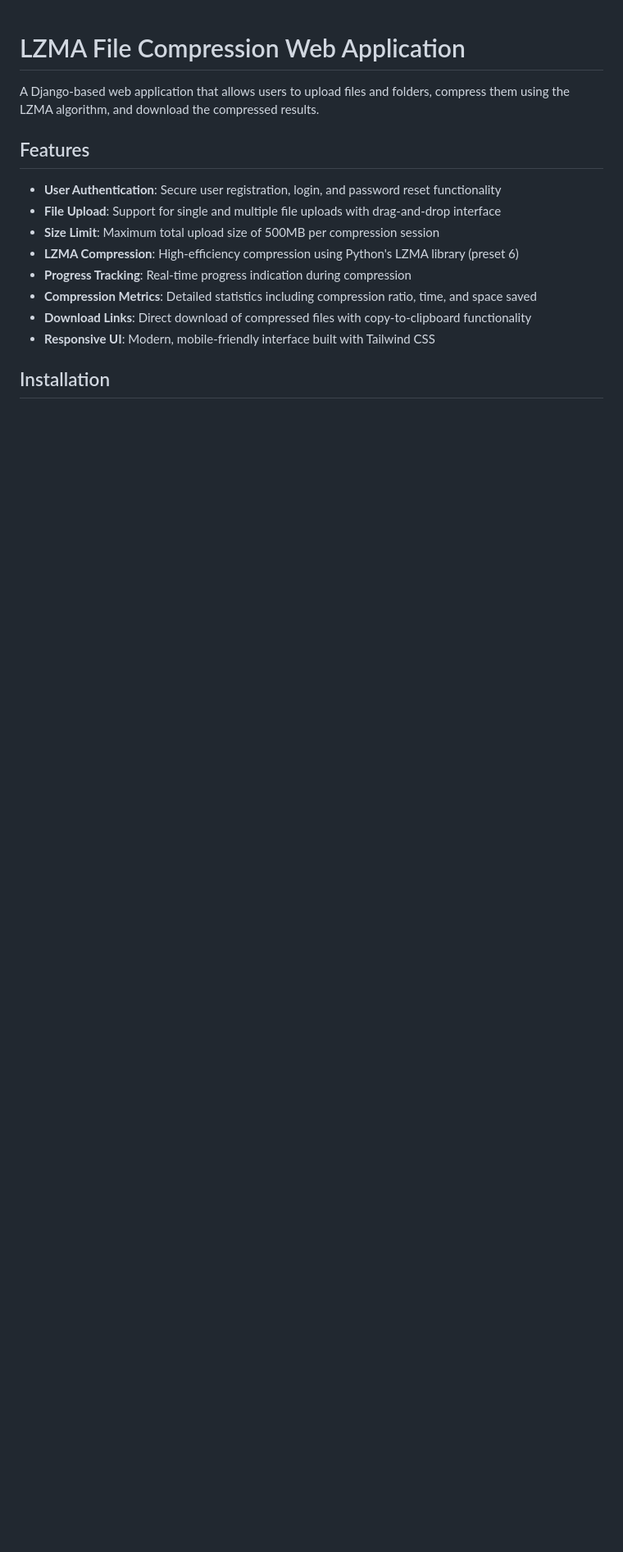
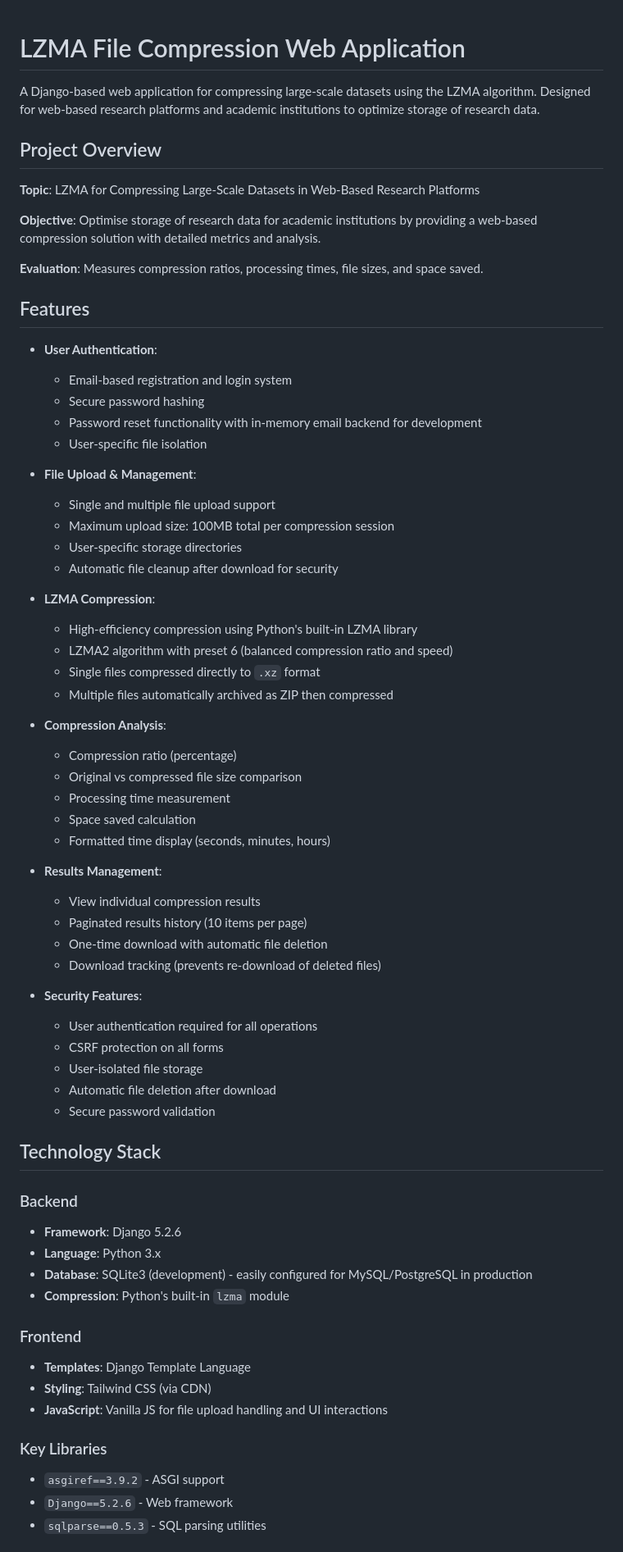
Before and after one commit to uzoanyanwu/lzma-compression-project, a Markdown page: README.md, the part around one of its changes. Shown at 82% size. Rendered like a GitHub page; blank space fills up the shorter version.

```diff
--- a/README.md
+++ b/README.md
@@ -1,16 +1,70 @@
 # LZMA File Compression Web Application
 
-A Django-based web application that allows users to upload files and folders, compress them using the LZMA algorithm, and download the compressed results.
+A Django-based web application for compressing large-scale datasets using the LZMA algorithm. Designed for web-based research platforms and academic institutions to optimize storage of research data.
+
+## Project Overview
+
+**Topic**: LZMA for Compressing Large-Scale Datasets in Web-Based Research Platforms
+
+**Objective**: Optimise storage of research data for academic institutions by providing a web-based compression solution with detailed metrics and analysis.
+
+**Evaluation**: Measures compression ratios, processing times, file sizes, and space saved.
 
 ## Features
 
-- **User Authentication**: Secure user registration, login, and password reset functionality
-- **File Upload**: Support for single and multiple file uploads with drag-and-drop interface
-- **Size Limit**: Maximum total upload size of 500MB per compression session
-- **LZMA Compression**: High-efficiency compression using Python's LZMA library (preset 6)
-- **Progress Tracking**: Real-time progress indication during compression
-- **Compression Metrics**: Detailed statistics including compression ratio, time, and space saved
-- **Download Links**: Direct download of compressed files with copy-to-clipboard functionality
-- **Responsive UI**: Modern, mobile-friendly interface built with Tailwind CSS
+- **User Authentication**:
+  - Email-based registration and login system
+  - Secure password hashing
+  - Password reset functionality with in-memory email backend for development
+  - User-specific file isolation
 
-## Installation
+- **File Upload & Management**:
+  - Single and multiple file upload support
+  - Maximum upload size: 100MB total per compression session
+  - User-specific storage directories
+  - Automatic file cleanup after download for security
+
+- **LZMA Compression**:
+  - High-efficiency compression using Python's built-in LZMA library
+  - LZMA2 algorithm with preset 6 (balanced compression ratio and speed)
+  - Single files compressed directly to `.xz` format
+  - Multiple files automatically archived as ZIP then compressed
+
+- **Compression Analysis**:
+  - Compression ratio (percentage)
+  - Original vs compressed file size comparison
+  - Processing time measurement
+  - Space saved calculation
+  - Formatted time display (seconds, minutes, hours)
+
+- **Results Management**:
+  - View individual compression results
+  - Paginated results history (10 items per page)
+  - One-time download with automatic file deletion
+  - Download tracking (prevents re-download of deleted files)
+
+- **Security Features**:
+  - User authentication required for all operations
+  - CSRF protection on all forms
+  - User-isolated file storage
+  - Automatic file deletion after download
+  - Secure password validation
+
+## Technology Stack
+
+### Backend
+- **Framework**: Django 5.2.6
+- **Language**: Python 3.x
+- **Database**: SQLite3 (development) - easily configured for MySQL/PostgreSQL in production
+- **Compression**: Python's built-in `lzma` module
+
+### Frontend
+- **Templates**: Django Template Language
+- **Styling**: Tailwind CSS (via CDN)
+- **JavaScript**: Vanilla JS for file upload handling and UI interactions
+
+### Key Libraries
+- `asgiref==3.9.2` - ASGI support
+- `Django==5.2.6` - Web framework
+- `sqlparse==0.5.3` - SQL parsing utilities
+
```
Also changed, not shown: other parts of README.md (+75 -124 lines).
